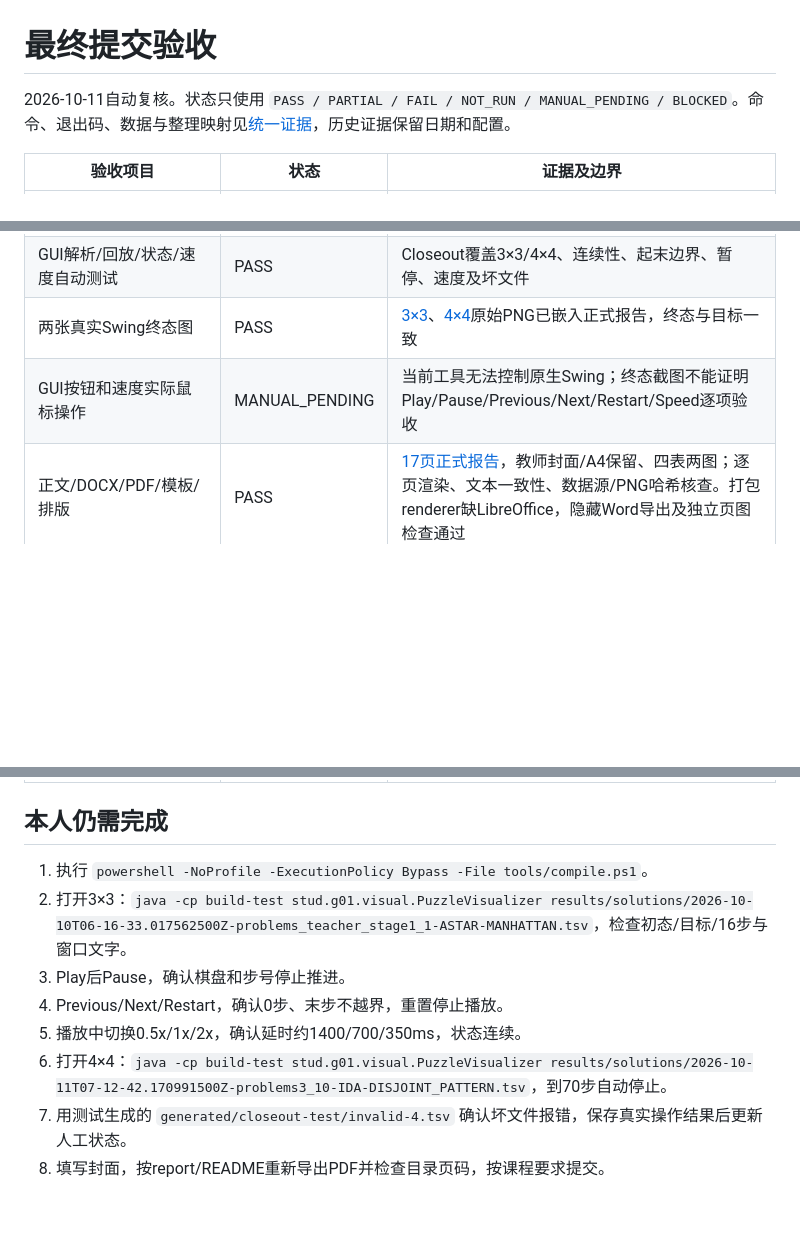
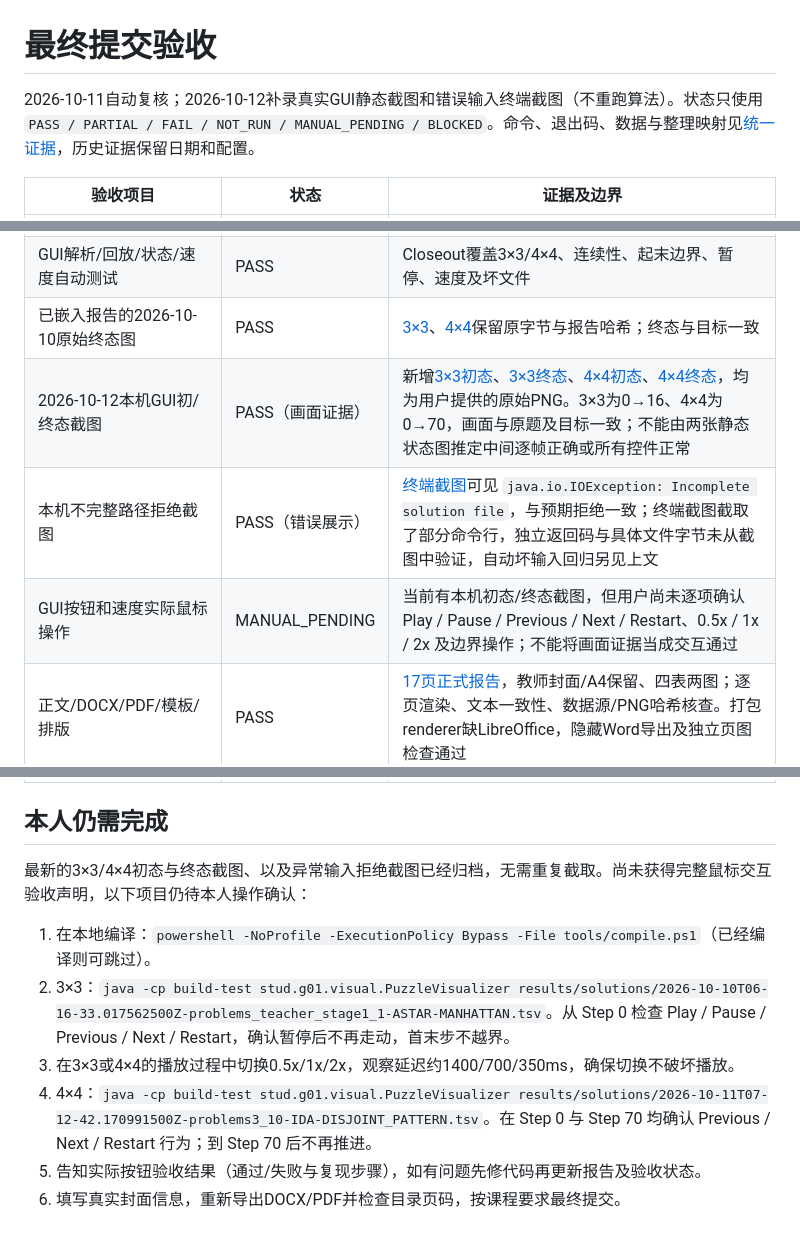
Before and after one commit to qiqiqisi/wattai-npuzzle, a Markdown page: docs/acceptance.md, 3 parts joined by grey strips. Rendered like a GitHub page; blank space fills up the shorter version.

```diff
--- a/docs/acceptance.md
+++ b/docs/acceptance.md
@@ -1,6 +1,6 @@
 # 最终提交验收
 
-2026-10-11自动复核。状态只使用 `PASS / PARTIAL / FAIL / NOT_RUN / MANUAL_PENDING / BLOCKED`。命令、退出码、数据与整理映射见[统一证据](../results/final-20261011/verification.json)，历史证据保留日期和配置。
+2026-10-11自动复核；2026-10-12补录真实GUI静态截图和错误输入终端截图（不重跑算法）。状态只使用 `PASS / PARTIAL / FAIL / NOT_RUN / MANUAL_PENDING / BLOCKED`。命令、退出码、数据与整理映射见[统一证据](../results/final-20261011/verification.json)，历史证据保留日期和配置。
 
 | 验收项目 | 状态 | 证据及边界 |
 | --- | --- | --- |
@@ -18,8 +18,10 @@
 | 第二阶段4×4同题比较 | PARTIAL | 原题索引3成功配置52步，两项Misplaced 10s TIMEOUT保留；教师阶段2“相同实例”表述缺少独立明确4×4图，解释见合规文档 |
 | CSV/原始哈希/全部保留路径 | PASS | verify_project.py核查最终树58份CSV、46条保留TSV实际Java回放、77个本地导航及报告来源SHA；274份保留原始记录内容未变。93个旧结果对象的LF/CRLF登记差异按现有-text规则修复，原文件和报告数据哈希不改。汇总重复不算独立实验 |
 | GUI解析/回放/状态/速度自动测试 | PASS | Closeout覆盖3×3/4×4、连续性、起末边界、暂停、速度及坏文件 |
-| 两张真实Swing终态图 | PASS | [3×3](../report/images/teacher_stage1_3x3_final.png)、[4×4](../report/images/hard_15puzzle_4x4_final.png)原始PNG已嵌入正式报告，终态与目标一致 |
-| GUI按钮和速度实际鼠标操作 | MANUAL_PENDING | 当前工具无法控制原生Swing；终态截图不能证明Play/Pause/Previous/Next/Restart/Speed逐项验收 |
+| 已嵌入报告的2026-10-10原始终态图 | PASS | [3×3](../report/images/teacher_stage1_3x3_final.png)、[4×4](../report/images/hard_15puzzle_4x4_final.png)保留原字节与报告哈希；终态与目标一致 |
+| 2026-10-12本机GUI初/终态截图 | PASS（画面证据） | 新增[3×3初态](images/gui_3x3_initial.png)、[3×3终态](images/gui_3x3_final.png)、[4×4初态](images/gui_4x4_initial.png)、[4×4终态](images/gui_4x4_final.png)，均为用户提供的原始PNG。3×3为0→16、4×4为0→70，画面与原题及目标一致；不能由两张静态状态图推定中间逐帧正确或所有控件正常 |
+| 本机不完整路径拒绝截图 | PASS（错误展示） | [终端截图](images/invalid_trace_rejected.png)可见 `java.io.IOException: Incomplete solution file`，与预期拒绝一致；终端截图截取了部分命令行，独立返回码与具体文件字节未从截图中验证，自动坏输入回归另见上文 |
+| GUI按钮和速度实际鼠标操作 | MANUAL_PENDING | 当前有本机初态/终态截图，但用户尚未逐项确认 Play / Pause / Previous / Next / Restart、0.5x / 1x / 2x 及边界操作；不能将画面证据当成交互通过 |
 | 正文/DOCX/PDF/模板/排版 | PASS | [17页正式报告](../report/README.md)，教师封面/A4保留、四表两图；逐页渲染、文本一致性、数据源/PNG哈希核查。打包renderer缺LibreOffice，隐藏Word导出及独立页图检查通过 |
 | 封面身份与学期 | MANUAL_PENDING | 姓名、学号、年份/季学期、组员信息仍待本人填写 |
 | 当前导航、报告附件、工具依赖 | PASS | 当前Markdown链接、报告数据源与原CSV路径均存在；干净快照不依赖未提交内容。历史库存JSON只描述当时树，不冒充当前附件 |
@@ -30,11 +32,11 @@
 
 ## 本人仍需完成
 
-1. 执行 `powershell -NoProfile -ExecutionPolicy Bypass -File tools/compile.ps1`。
-2. 打开3×3：`java -cp build-test stud.g01.visual.PuzzleVisualizer results/solutions/2026-10-10T06-16-33.017562500Z-problems_teacher_stage1_1-ASTAR-MANHATTAN.tsv`，检查初态/目标/16步与窗口文字。
-3. Play后Pause，确认棋盘和步号停止推进。
-4. Previous/Next/Restart，确认0步、末步不越界，重置停止播放。
-5. 播放中切换0.5x/1x/2x，确认延时约1400/700/350ms，状态连续。
-6. 打开4×4：`java -cp build-test stud.g01.visual.PuzzleVisualizer results/solutions/2026-10-11T07-12-42.170991500Z-problems3_10-IDA-DISJOINT_PATTERN.tsv`，到70步自动停止。
-7. 用测试生成的 `generated/closeout-test/invalid-4.tsv` 确认坏文件报错，保存真实操作结果后更新人工状态。
-8. 填写封面，按report/README重新导出PDF并检查目录页码，按课程要求提交。
+最新的3×3/4×4初态与终态截图、以及异常输入拒绝截图已经归档，无需重复截取。尚未获得完整鼠标交互验收声明，以下项目仍待本人操作确认：
+
+1. 在本地编译：`powershell -NoProfile -ExecutionPolicy Bypass -File tools/compile.ps1`（已经编译则可跳过）。
+2. 3×3：`java -cp build-test stud.g01.visual.PuzzleVisualizer results/solutions/2026-10-10T06-16-33.017562500Z-problems_teacher_stage1_1-ASTAR-MANHATTAN.tsv`。从 Step 0 检查 Play / Pause / Previous / Next / Restart，确认暂停后不再走动，首末步不越界。
+3. 在3×3或4×4的播放过程中切换0.5x/1x/2x，观察延迟约1400/700/350ms，确保切换不破坏播放。
+4. 4×4：`java -cp build-test stud.g01.visual.PuzzleVisualizer results/solutions/2026-10-11T07-12-42.170991500Z-problems3_10-IDA-DISJOINT_PATTERN.tsv`。在 Step 0 与 Step 70 均确认 Previous / Next / Restart 行为；到 Step 70 后不再推进。
+5. 告知实际按钮验收结果（通过/失败与复现步骤），如有问题先修代码再更新报告及验收状态。
+6. 填写真实封面信息，重新导出DOCX/PDF并检查目录页码，按课程要求最终提交。
```
Also changed, not shown: README.md (+12 -7 lines), report/README.md (+3 -1 lines), docs/images/gui_3x3_final.png (added), docs/images/gui_3x3_initial.png (added), docs/images/gui_4x4_final.png (added), docs/images/gui_4x4_initial.png (added), docs/images/invalid_trace_rejected.png (added).
